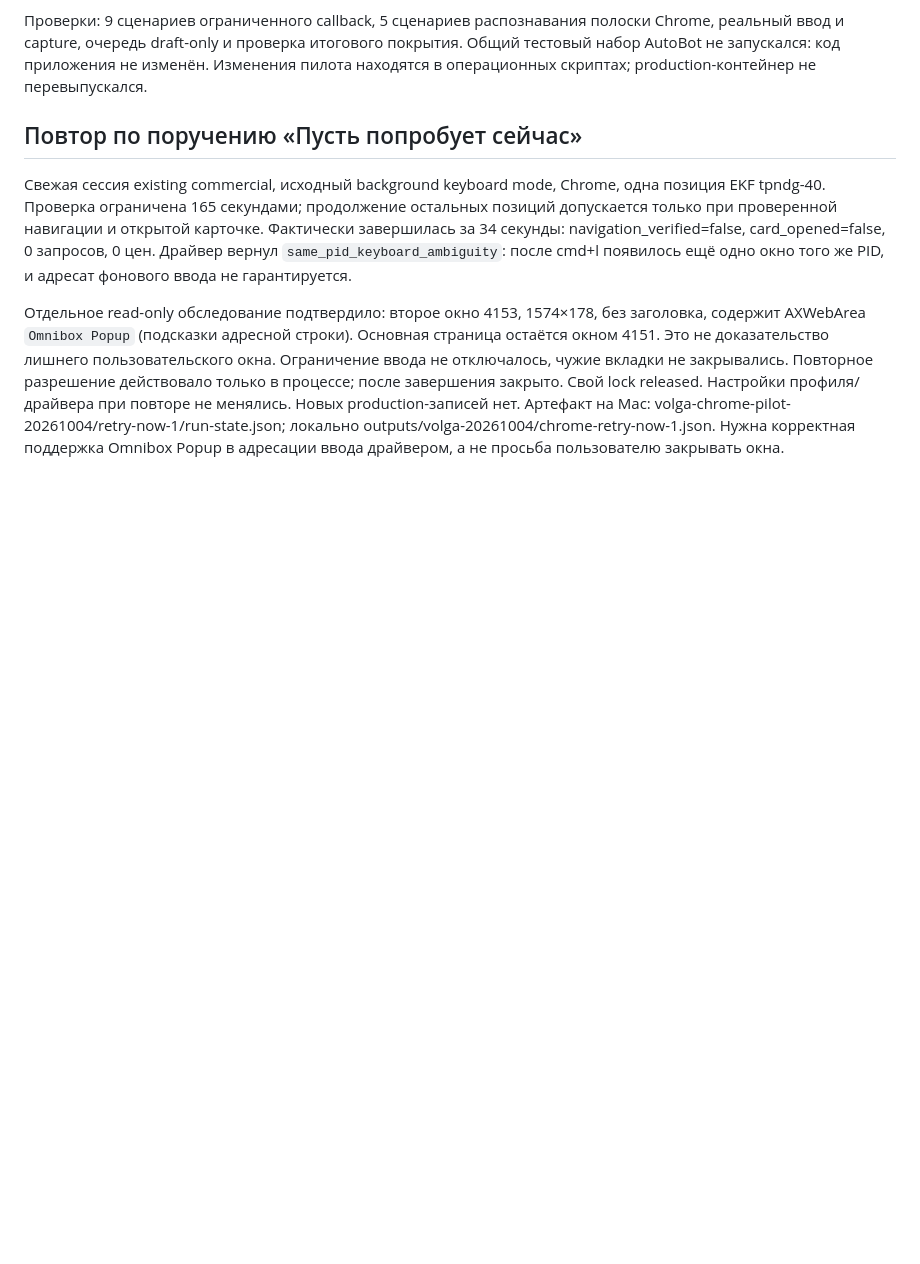
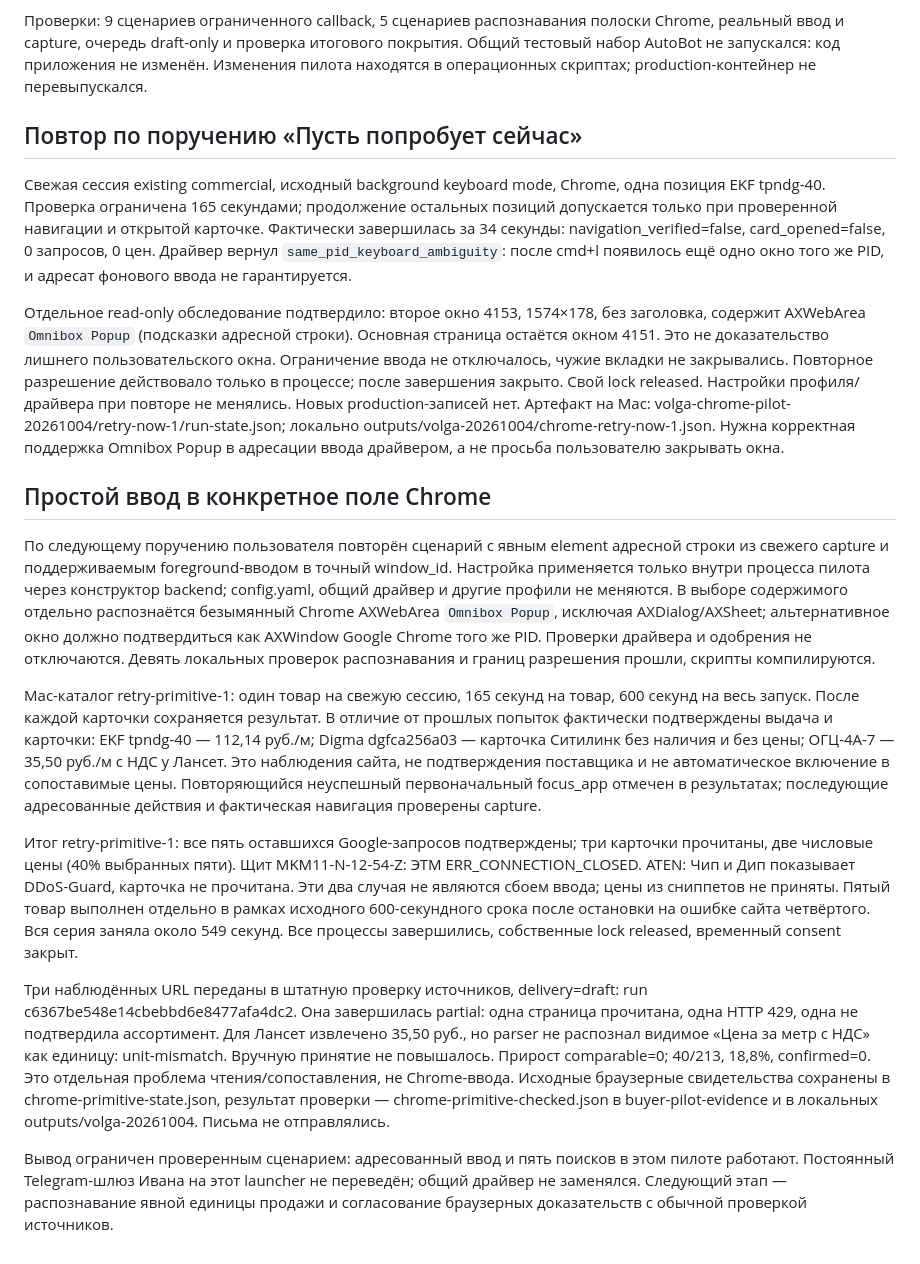
Before and after one commit to Internationalqq/auto_bot, a Markdown page: docs/VOLGA_CHROME_PILOT_2026-10-04.md, the part around the change. GitHub-like rendering; blank space fills up the shorter version.

Commit message:
docs: verify targeted Chrome input and five supplier searches

```diff
--- a/docs/VOLGA_CHROME_PILOT_2026-10-04.md
+++ b/docs/VOLGA_CHROME_PILOT_2026-10-04.md
@@ -165,3 +165,46 @@ Chrome, реальный ввод и capture, очередь draft-only и пр
 Артефакт на Mac: volga-chrome-pilot-20261004/retry-now-1/run-state.json;
 локально outputs/volga-20261004/chrome-retry-now-1.json. Нужна корректная поддержка
 Omnibox Popup в адресации ввода драйвером, а не просьба пользователю закрывать окна.
+
+## Простой ввод в конкретное поле Chrome
+
+По следующему поручению пользователя повторён сценарий с явным element адресной
+строки из свежего capture и поддерживаемым foreground-вводом в точный window_id.
+Настройка применяется только внутри процесса пилота через конструктор backend;
+config.yaml, общий драйвер и другие профили не меняются. В выборе содержимого
+отдельно распознаётся безымянный Chrome AXWebArea `Omnibox Popup`, исключая
+AXDialog/AXSheet; альтернативное окно должно подтвердиться как AXWindow Google
+Chrome того же PID. Проверки драйвера и одобрения не отключаются. Девять локальных
+проверок распознавания и границ разрешения прошли, скрипты компилируются.
+
+Mac-каталог retry-primitive-1: один товар на свежую сессию, 165 секунд на товар,
+600 секунд на весь запуск. После каждой карточки сохраняется результат.
+В отличие от прошлых попыток фактически подтверждены выдача и карточки:
+EKF tpndg-40 — 112,14 руб./м; Digma dgfca256a03 — карточка Ситилинк без наличия
+и без цены; ОГЦ-4А-7 — 35,50 руб./м с НДС у Лансет. Это наблюдения сайта,
+не подтверждения поставщика и не автоматическое включение в сопоставимые цены.
+Повторяющийся неуспешный первоначальный focus_app отмечен в результатах;
+последующие адресованные действия и фактическая навигация проверены capture.
+
+Итог retry-primitive-1: все пять оставшихся Google-запросов подтверждены; три
+карточки прочитаны, две числовые цены (40% выбранных пяти). Щит MKM11-N-12-54-Z:
+ЭТМ ERR_CONNECTION_CLOSED. ATEN: Чип и Дип показывает DDoS-Guard, карточка не
+прочитана. Эти два случая не являются сбоем ввода; цены из сниппетов не приняты.
+Пятый товар выполнен отдельно в рамках исходного 600-секундного срока после
+остановки на ошибке сайта четвёртого. Вся серия заняла около 549 секунд.
+Все процессы завершились, собственные lock released, временный consent закрыт.
+
+Три наблюдённых URL переданы в штатную проверку источников, delivery=draft:
+run c6367be548e14cbebbd6e8477afa4dc2. Она завершилась partial: одна страница
+прочитана, одна HTTP 429, одна не подтвердила ассортимент. Для Лансет извлечено
+35,50 руб., но parser не распознал видимое «Цена за метр с НДС» как единицу:
+unit-mismatch. Вручную принятие не повышалось. Прирост comparable=0; 40/213,
+18,8%, confirmed=0. Это отдельная проблема чтения/сопоставления, не Chrome-ввода.
+Исходные браузерные свидетельства сохранены в chrome-primitive-state.json,
+результат проверки — chrome-primitive-checked.json в buyer-pilot-evidence и в
+локальных outputs/volga-20261004. Письма не отправлялись.
+
+Вывод ограничен проверенным сценарием: адресованный ввод и пять поисков в этом
+пилоте работают. Постоянный Telegram-шлюз Ивана на этот launcher не переведён;
+общий драйвер не заменялся. Следующий этап — распознавание явной единицы продажи
+и согласование браузерных доказательств с обычной проверкой источников.
```
